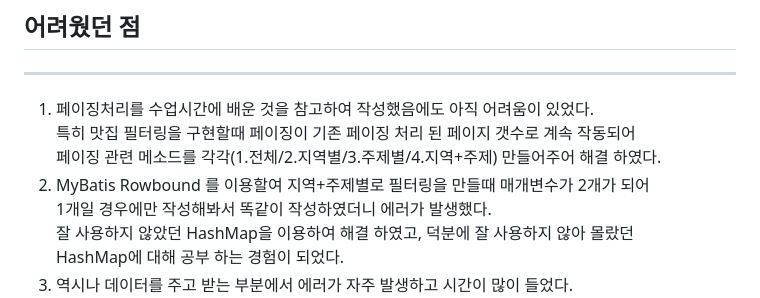
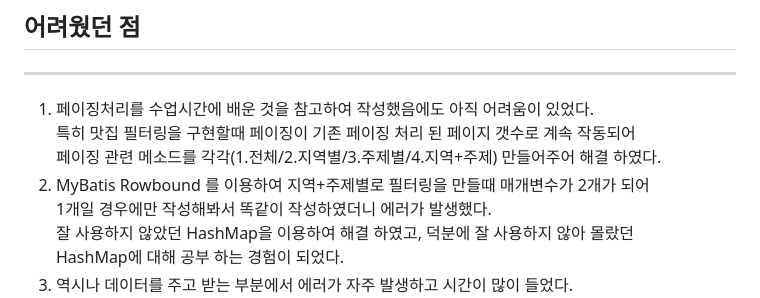
Before and after one commit to yuseop2/JejuMatjip, a Markdown page: README.md, the part around the change. Rendered like a GitHub page.

```diff
--- a/README.md
+++ b/README.md
@@ -66,7 +66,7 @@
    1. 페이징처리를 수업시간에 배운 것을 참고하여 작성했음에도 아직 어려움이 있었다.<br/>
       특히 맛집 필터링을 구현할때 페이징이 기존 페이징 처리 된 페이지 갯수로 계속 작동되어<br/>
       페이징 관련 메소드를 각각(1.전체/2.지역별/3.주제별/4.지역+주제) 만들어주어 해결 하였다.<br/>
-   2. MyBatis Rowbound 를 이용할여 지역+주제별로 필터링을 만들때 매개변수가 2개가 되어<br/>
+   2. MyBatis Rowbound 를 이용하여 지역+주제별로 필터링을 만들때 매개변수가 2개가 되어<br/>
       1개일 경우에만 작성해봐서 똑같이 작성하였더니 에러가 발생했다.<br/>
       잘 사용하지 않았던 HashMap을 이용하여 해결 하였고, 덕분에 잘 사용하지 않아 몰랐던<br/>
       HashMap에 대해 공부 하는 경험이 되었다.<br/>
```
